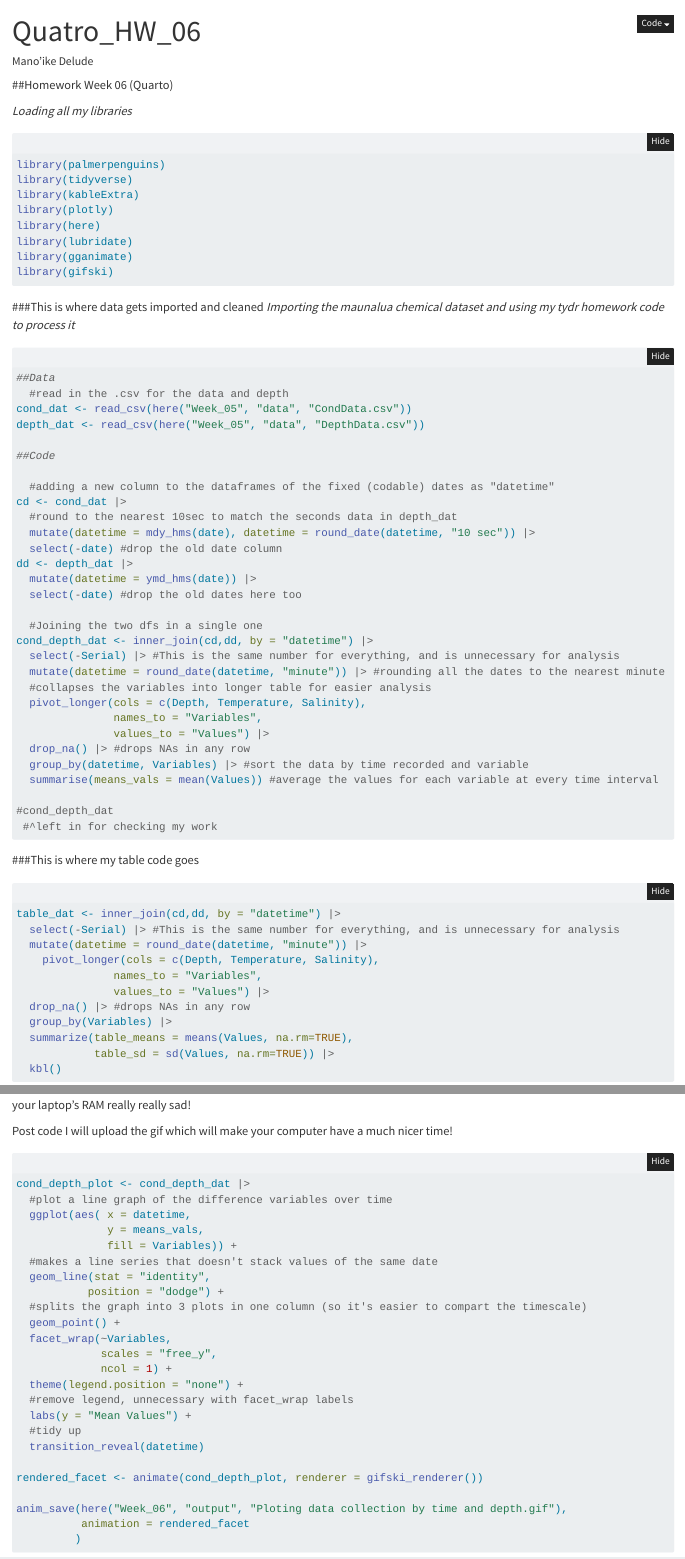
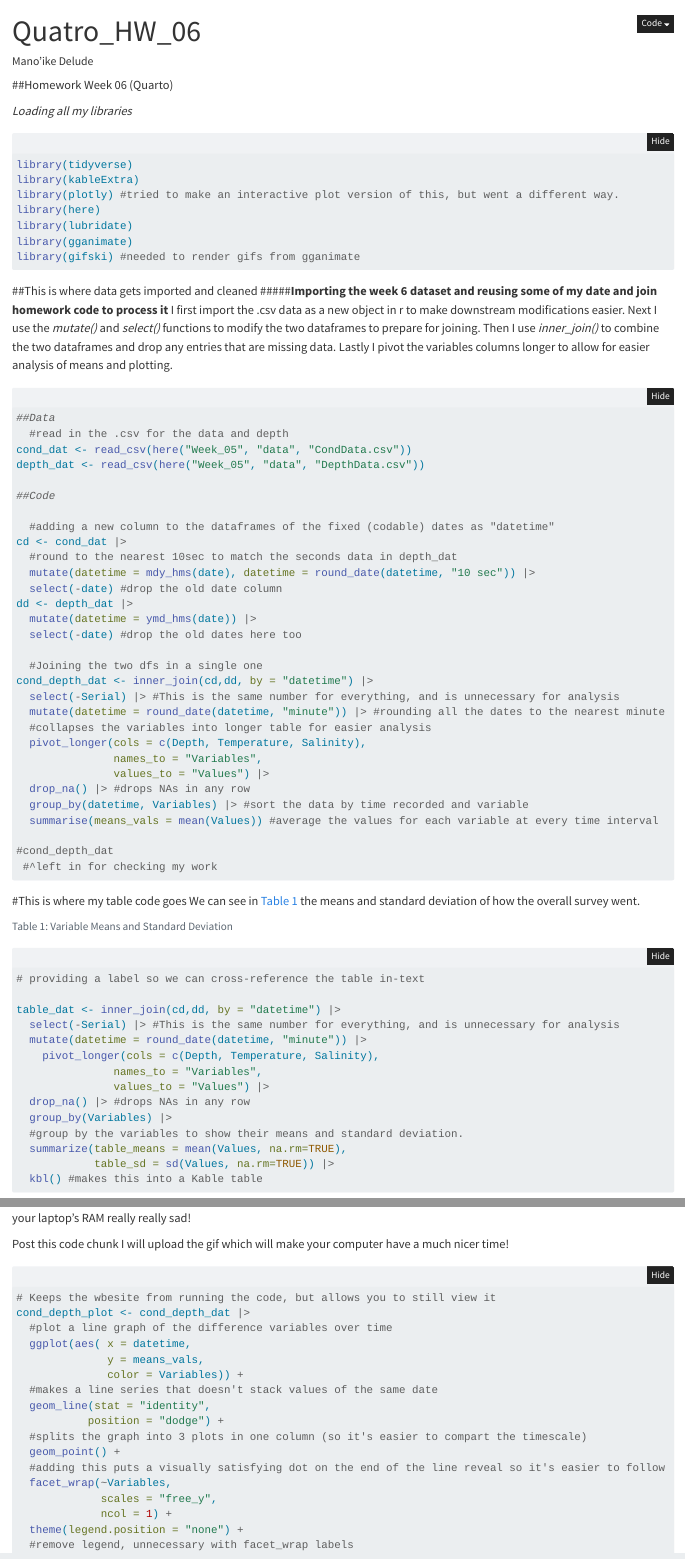
Before and after one commit to OCN-682-UH/Delude, a Quarto document (Week_06/scripts/Quatro_HW_06.qmd): the page in a window 1100 px wide, from its top, and a second part further down, joined at a grey line. Rendered offline with R 4.5, knitr and Pandoc in place of Quarto, with nearby package versions; folded parts are opened; some code elsewhere in the file could not run offline.

Commit message:
Final Upload! Plot labels fixed and more text added for Quarto fluff!

````diff
--- a/Week_06/scripts/Quatro_HW_06.qmd
+++ b/Week_06/scripts/Quatro_HW_06.qmd
@@ -11,21 +11,21 @@
 ##Homework Week 06 (Quarto)
 
 *Loading all my libraries*
+
 ```{r}
 #| warning: false
 #| message: false
-library(palmerpenguins)
 library(tidyverse)
 library(kableExtra)
-library(plotly)
+library(plotly) #tried to make an interactive plot version of this, but went a different way.
 library(here)
 library(lubridate)
 library(gganimate)
-library(gifski)
+library(gifski) #needed to render gifs from gganimate
 ```
 
-###This is where data gets imported and cleaned
-*Importing the maunalua chemical dataset and using my tydr homework code to process it*
+##This is where data gets imported and cleaned \#####**Importing the week 6 dataset and reusing some of my date and join homework code to process it** I first import the .csv data as a new object in r to make downstream modifications easier. Next I use the *mutate()* and *select()* functions to modify the two dataframes to prepare for joining. Then I use *inner_join()* to combine the two dataframes and drop any entries that are missing data. Lastly I pivot the variables columns longer to allow for easier analysis of means and plotting.
+
 ```{r}
 #| message: false
 ##Data
@@ -62,9 +62,13 @@
 
 ```
 
-###This is where my table code goes
+#This is where my table code goes We can see in @tbl-var-table the means and standard deviation of how the overall survey went.
 
 ```{r}
+#| label: tbl-var-table
+#| tbl-cap: "Variable Means and Standard Deviation"
+# providing a label so we can cross-reference the table in-text
+
 table_dat <- inner_join(cd,dd, by = "datetime") |>
   select(-Serial) |> #This is the same number for everything, and is unnecessary for analysis
   mutate(datetime = round_date(datetime, "minute")) |>
@@ -73,9 +77,10 @@
                values_to = "Values") |>
   drop_na() |> #drops NAs in any row
   group_by(Variables) |>
-  summarize(table_means = means(Values, na.rm=TRUE),
+  #group by the variables to show their means and standard deviation.
+  summarize(table_means = mean(Values, na.rm=TRUE),
             table_sd = sd(Values, na.rm=TRUE)) |>
-  kbl()
+  kbl() #makes this into a Kable table
 
 ```
 
@@ -82 +88,2 @@
 
+Post this code chunk I will upload the gif which will make your computer have a much nicer time!
@@ -93,16 +93,17 @@
+# Keeps the wbesite from running the code, but allows you to still view it
 cond_depth_plot <- cond_depth_dat |>
   #plot a line graph of the difference variables over time
   ggplot(aes( x = datetime,
               y = means_vals,
-              fill = Variables)) +
+              color = Variables)) +
   #makes a line series that doesn't stack values of the same date
   geom_line(stat = "identity",
            position = "dodge") +
   #splits the graph into 3 plots in one column (so it's easier to compart the timescale)
   geom_point() +
+  #adding this puts a visually satisfying dot on the end of the line reveal so it's easier to follow
   facet_wrap(~Variables,
              scales = "free_y",
              ncol = 1) +
   theme(legend.position = "none") +
   #remove legend, unnecessary with facet_wrap labels
-  labs(y = "Mean Values") +
````
Also changed, not shown: Week_06/output/Ploting data collection by time and depth.gif, Week_06/scripts/Quatro_HW_06.qmd (18 more changed lines).
